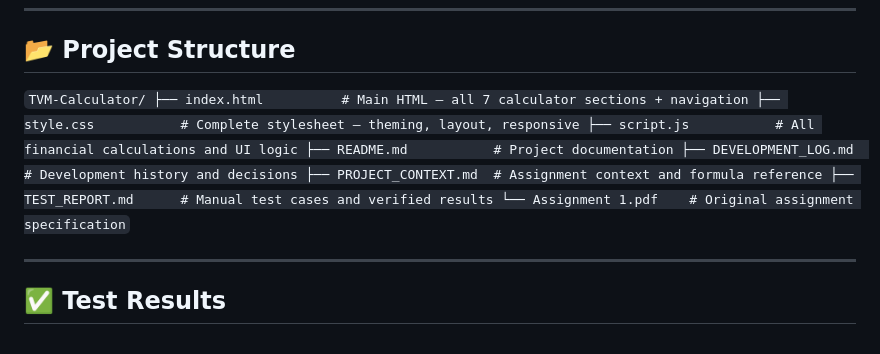
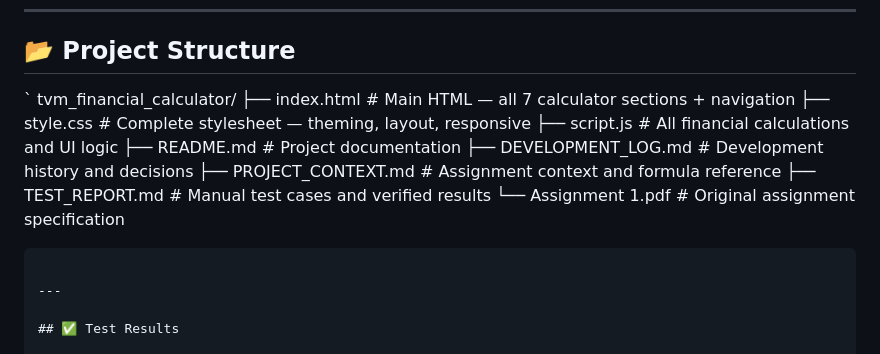
Before and after one commit to unnatipatro12/tvm_financial_calculator, a Markdown page: README.md, the part around one of its changes. GitHub-like rendering.

````diff
--- a/README.md
+++ b/README.md
@@ -65,7 +65,7 @@ The application includes **7 financial calculators**, accessible via a sticky na
 ## 📂 Project Structure
 
 `
-TVM-Calculator/
+tvm_financial_calculator/
 ├── index.html          # Main HTML — all 7 calculator sections + navigation
 ├── style.css           # Complete stylesheet — theming, layout, responsive
 ├── script.js           # All financial calculations and UI logic
@@ -74,7 +74,7 @@ TVM-Calculator/
 ├── PROJECT_CONTEXT.md  # Assignment context and formula reference
 ├── TEST_REPORT.md      # Manual test cases and verified results
 └── Assignment 1.pdf    # Original assignment specification
-`
+```
 
 ---
 
````
Also changed, not shown: other parts of README.md (+4 -4 lines).
